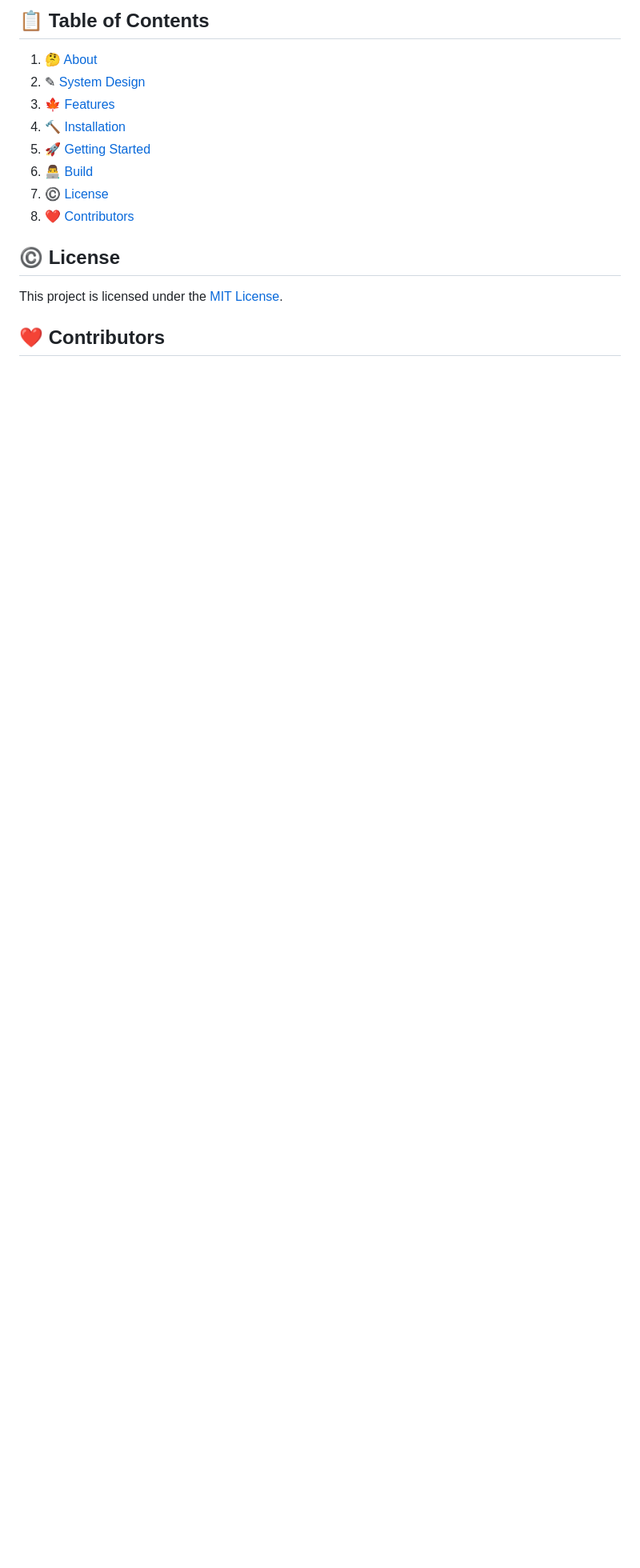
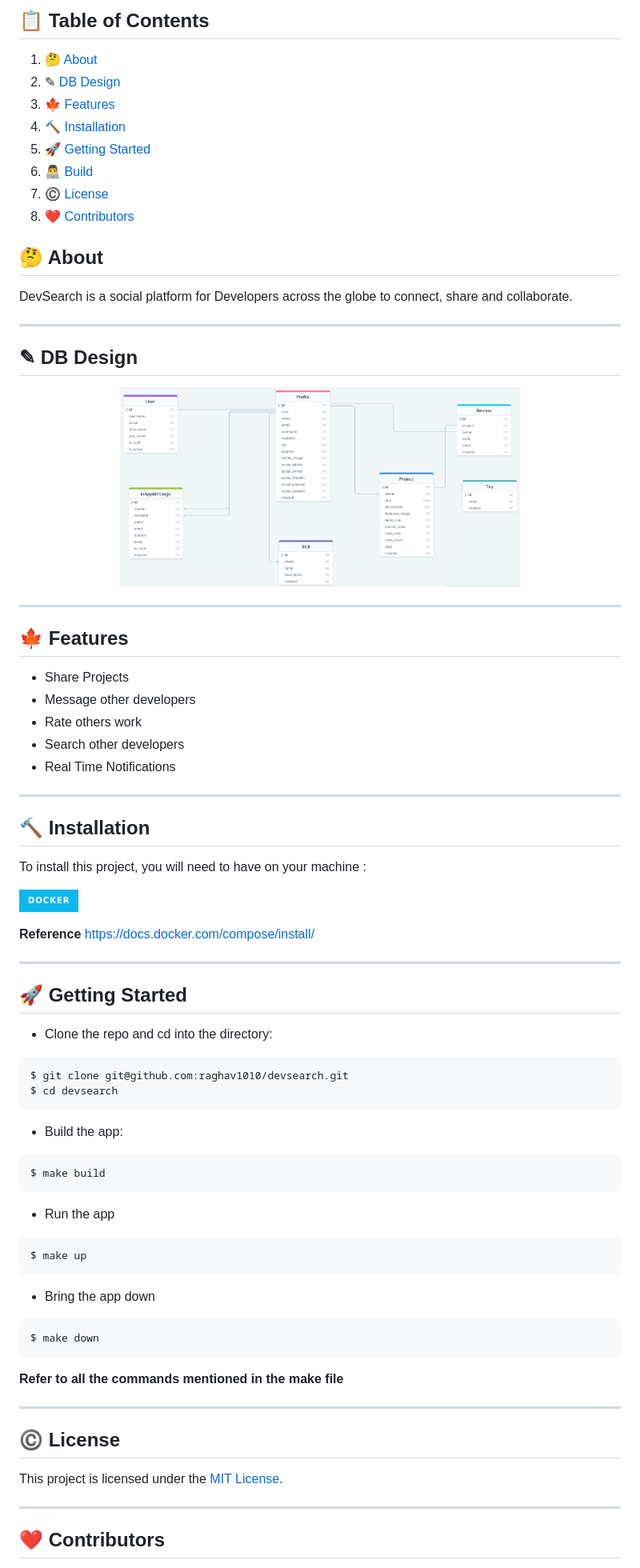
Before and after one commit to raghav1010/devsearch, a Markdown page: README.md, the part around the change printed below. Shown: that part at 80% size. Rendered like a GitHub page; pictures changed too: db-design.png (added); badges without logos; blank space fills up the shorter version.

````diff
--- a/README.md
+++ b/README.md
@@ -26,18 +26,79 @@
 ## 📋 Table of Contents
 
 1. 🤔 [About](#about)
-2. ✎ [System Design](#system-design)
-3.  🍁 [Features](#features)
+2. ✎ [DB Design](#db-design)
+3. 🍁 [Features](#features)
 4. 🔨 [Installation](#installation)
 5. 🚀 [Getting Started](#getting-started)
 6. 👨‍💻 [Build](#build-the-app)
 7. ©️ [License](#license)
 8. ❤️ [Contributors](#contributors)
 
+## <a name="about">🤔 About</a>
 
+DevSearch is a social platform for Developers across the globe to connect, share and collaborate.
+
+---
+
+## <a name="db-design"> ✎ DB Design</a>
+
+<p align="center">
+  <img src="db-design.png" width="500" alt="logo"/>
+</p>
+
+---
+## <a name="features"> 🍁 Features</a>
+
+* Share Projects
+* Message other developers
+* Rate others work
+* Search other developers
+* Real Time Notifications
+
+---
+
+## <a name="installation">🔨 Installation</a>
+
+To install this project, you will need to have on your machine :
+
+![Docker](https://img.shields.io/badge/docker-%230db7ed.svg?style=for-the-badge&logo=docker&logoColor=white)
+
+**Reference** https://docs.docker.com/compose/install/
+
+---
+
+## <a name="getting-started"> 🚀 Getting Started</a>
+- Clone the repo and cd into the directory:
+
+```sh
+$ git clone git@github.com:raghav1010/devsearch.git
+$ cd devsearch
+```
+
+- Build the app:
+
+```sh
+$ make build
+```
+
+- Run the app
+
+```sh
+$ make up
+```
+
+- Bring the app down
+
+```sh
+$ make down
+```
+**Refer to all the commands mentioned in the make file**
+
+---
 ## <a name="license">©️ License</a>
 
 This project is licensed under the [MIT License](http://opensource.org/licenses/MIT).
 
+---
 ## <a name="contributors">❤️ Contributors</a>
 
````
Also changed, not shown: other parts of README.md (+1 -1 lines).
